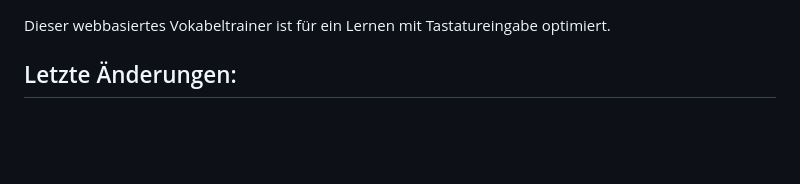
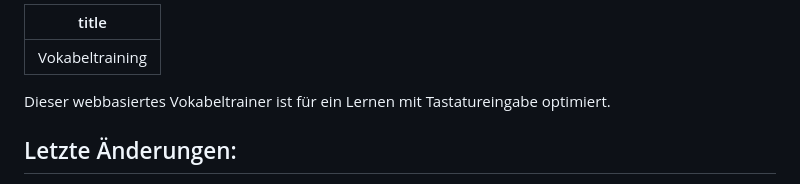
Before and after one commit to einmeterhecht/vokabeltraining, a Markdown page: README.md, the part around the change. Drawn GitHub-style; blank space fills up the shorter version.

Commit message:
Set title in browser for readme file

```diff
--- a/README.md
+++ b/README.md
@@ -1,3 +1,6 @@
+---
+title: Vokabeltraining
+---
 Dieser webbasiertes Vokabeltrainer ist für ein Lernen mit Tastatureingabe optimiert.
 
 ## Letzte Änderungen:
```
